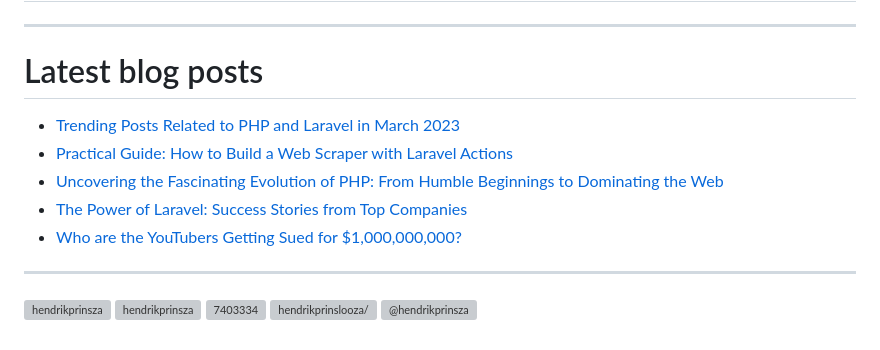
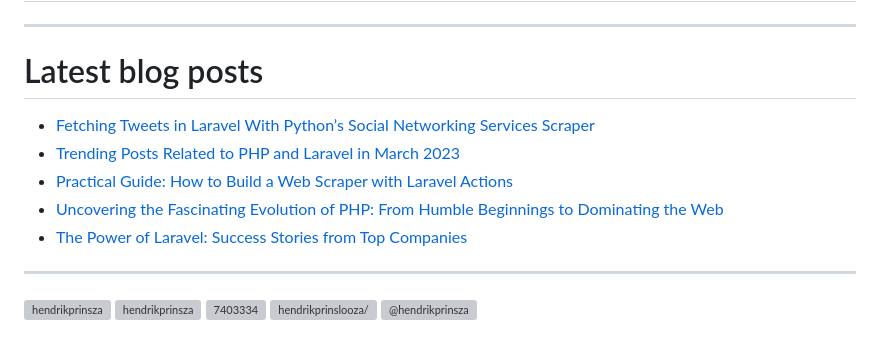
Before and after one commit to HendrikPrinsZA/HendrikPrinsZA, a Markdown page: README.md, the part around the change. Rendered like a GitHub page; grey boxes are pictures that could not be loaded.

Commit message:
Updated readme with the latest medium data

```diff
--- a/README.md
+++ b/README.md
@@ -38,11 +38,11 @@ The stats below are based on a limited pool of data available from [github.com](
 
 # Latest blog posts
 <!-- MEDIUM:START -->
+- [Fetching Tweets in Laravel With Python’s Social Networking Services Scraper](https://hendrikprinsza.medium.com/fetching-tweets-in-laravel-with-pythons-social-networking-services-scraper-c53db78c014e?source=rss-231421fdefe3------2)
 - [Trending Posts Related to PHP and Laravel in March 2023](https://hendrikprinsza.medium.com/trending-posts-related-to-php-and-laravel-in-march-2023-f640e5c97436?source=rss-231421fdefe3------2)
 - [Practical Guide: How to Build a Web Scraper with Laravel Actions](https://hendrikprinsza.medium.com/practical-guide-how-to-build-a-web-scraper-with-laravel-actions-63575c33df71?source=rss-231421fdefe3------2)
 - [Uncovering the Fascinating Evolution of PHP: From Humble Beginnings to Dominating the Web](https://hendrikprinsza.medium.com/the-history-of-php-from-1995-to-2023-f5a1bae63554?source=rss-231421fdefe3------2)
 - [The Power of Laravel: Success Stories from Top Companies](https://hendrikprinsza.medium.com/the-power-of-laravel-real-life-success-stories-from-top-companies-692608b78c10?source=rss-231421fdefe3------2)
-- [Who are the YouTubers Getting Sued for $1,000,000,000?](https://hendrikprinsza.medium.com/who-are-the-youtubers-getting-sued-for-1-000-000-000-992278eed71d?source=rss-231421fdefe3------2)
 <!-- MEDIUM:END -->
 
 <hr />
```
